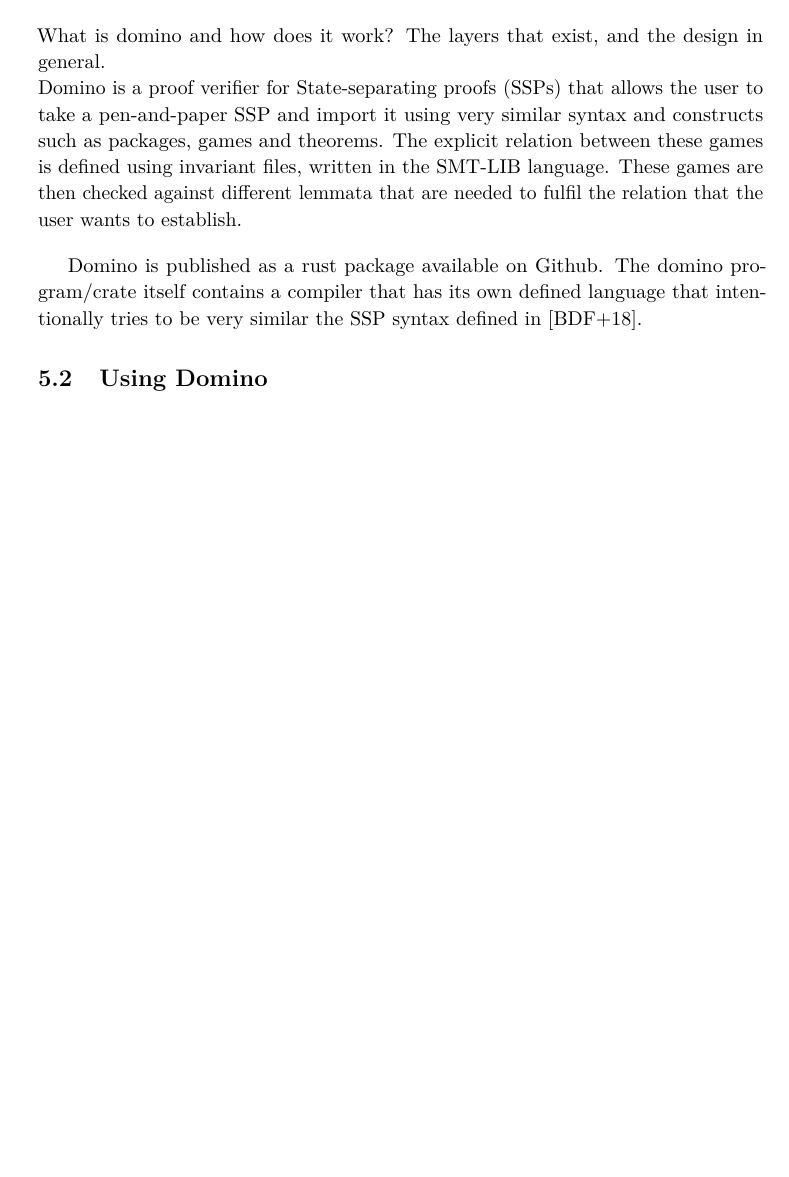
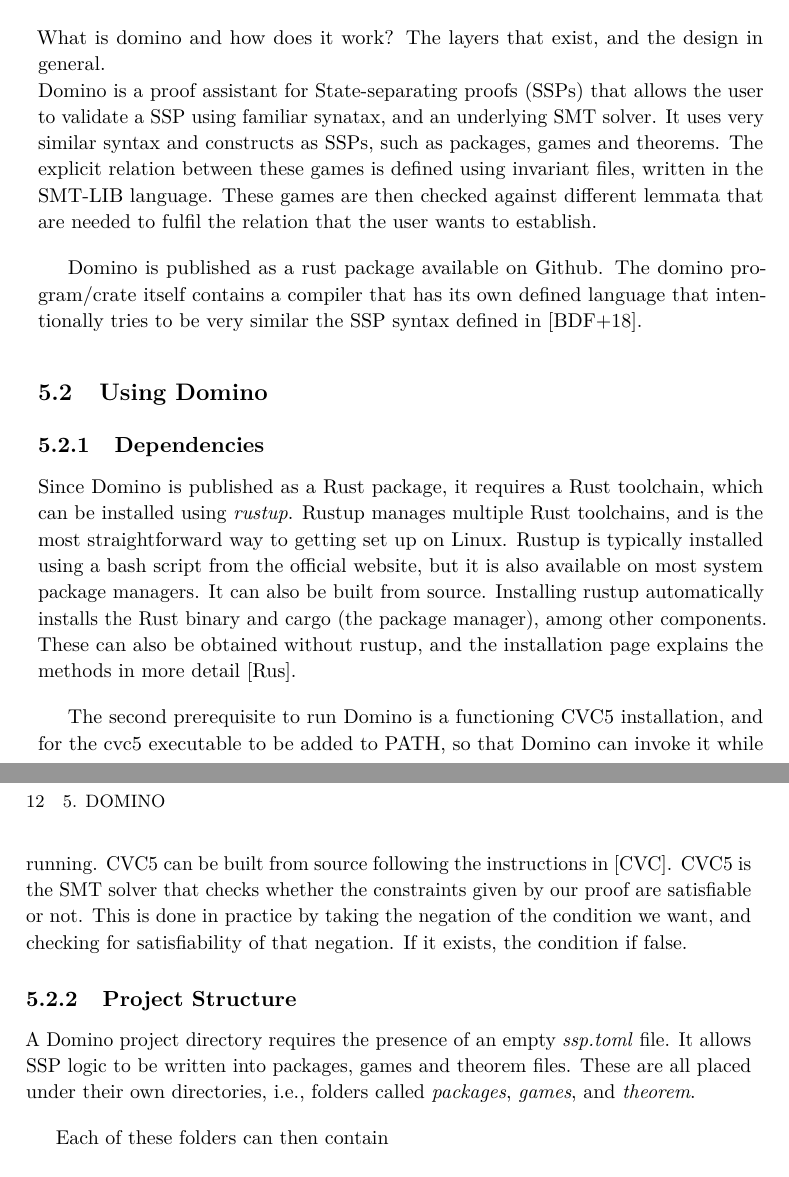
Before and after one commit to Prateek2000/ttm4905-masters-thesis, a LaTeX thesis (main/main.tex, which reads main/domino.tex): part of page 31 of 36 before the commit and two parts of pages 31 and 32 of 36 after it, the two joined at a grey line, cut so that both start at the same text, the shorter picture padded with empty space. Compiled offline with pdfLaTeX.

Commit message:
someprogress

```diff
--- a/main/domino.tex
+++ b/main/domino.tex
@@ -4,13 +4,27 @@
 \label{sec:whatisdomino}
 What is domino and how does it work? The layers that exist, and the design in general.
 \\
-Domino is a proof verifier for State-separating proofs (SSPs) that allows the user to take a pen-and-paper SSP and import it using very similar syntax and constructs such as packages, games and theorems. The explicit relation between these games is defined using invariant files, written in the SMT-LIB language. These games are then checked against different lemmata that are needed to fulfil the relation that the user wants to establish.
+Domino is a proof assistant for State-separating proofs (SSPs) that allows the user to validate a SSP using familiar synatax, and an underlying SMT solver. It uses very similar syntax and constructs as SSPs, such as packages, games and theorems. The explicit relation between these games is defined using invariant files, written in the SMT-LIB language. These games are then checked against different lemmata that are needed to fulfil the relation that the user wants to establish.
 
 Domino is published as a rust package available on Github. The domino program/crate itself contains a compiler that has its own defined language that intentionally tries to be very similar the SSP syntax defined in \cite{brzuska_state_2018}.
 
 \section{Using Domino}
 \label{sec:usingdomino}
+\subsection{Dependencies}
+\label{subsec:dependencies}
+Since Domino is published as a Rust package, it requires a Rust toolchain, which can be installed using \textit{rustup}. Rustup manages multiple Rust toolchains, and is the most straightforward way to getting set up on Linux. Rustup is typically installed using a bash script from the official website, but it is also available on most system package managers. It can also be built from source.
+Installing rustup automatically installs the Rust binary and cargo (the package manager), among other components. These can also be obtained without rustup, and the installation page explains the methods in more detail \cite{rust_install}.
+
+The second prerequisite to run Domino is a functioning CVC5 installation, and for the cvc5 executable to be added to PATH, so that Domino can invoke it while running. CVC5 can be built from source following the instructions in \cite{cvc5_install}. CVC5 is the SMT solver that checks whether the constraints given by our proof are satisfiable or not. This is done in practice by taking the negation of the condition we want, and checking for satisfiability of that negation. If it exists, the condition if false.
+
+\subsection{Project Structure}
+\label{subsec:projectstructure}
+A Domino project directory requires the presence of an empty \textit{ssp.toml} file. It allows SSP logic to be written into packages, games and theorem files. These are all placed under their own directories, i.e., folders called \textit{packages}, \textit{games}, and \textit{theorem}.
+
+Each of these folders can then contain
+
 Folder structure.
+
 What are Packages, Games, and Theorems (and they were called proofs before)
 \section{Coding Half-gates in Domino}
 \label{sec:halfgatesindomino}
```
Also changed, not shown: main/background.tex (+1 -1 lines), main/introduction.tex (+1 -0 lines), main/main.bib (+15 -0 lines), main/paperreductionproof.tex (+2 -0 lines), main/main.pdf.
